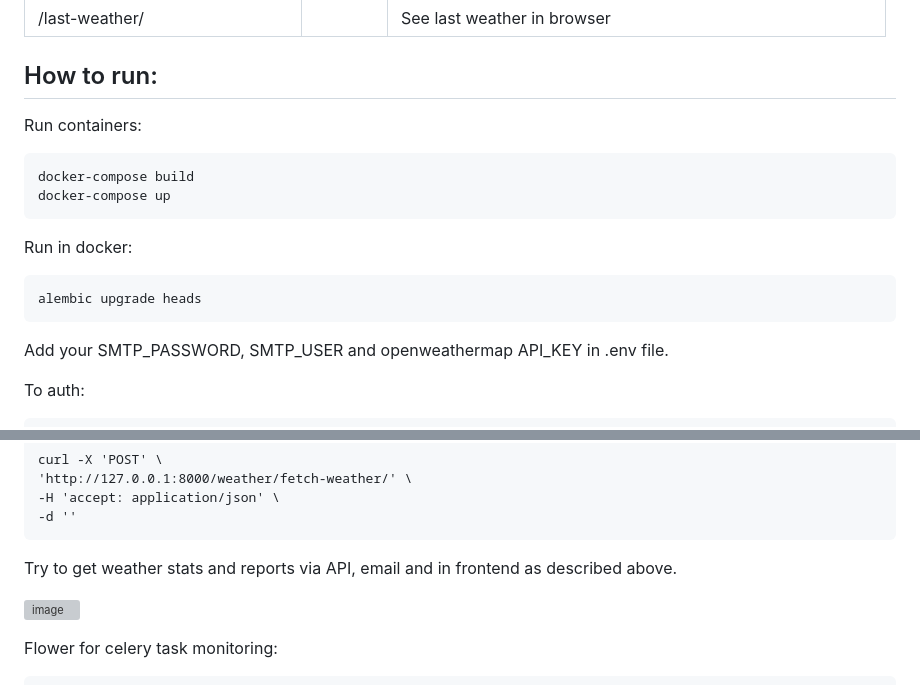
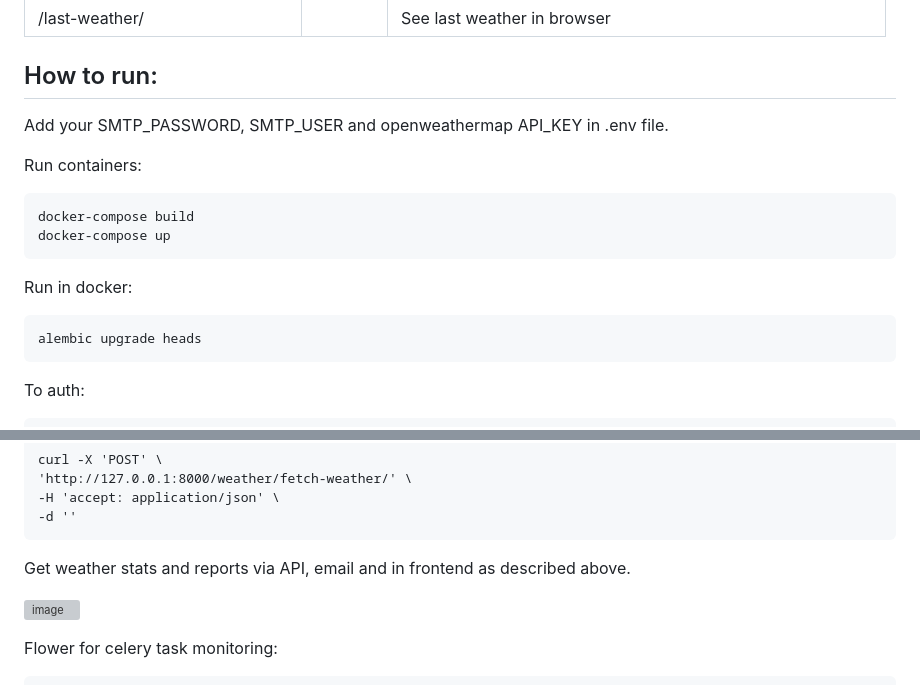
Before and after one commit to DmitryDubovikov/FastAPI-Weather, a Markdown page: README.md, 2 parts joined by grey strips. Rendered like a GitHub page; grey boxes are pictures that could not be loaded.

```diff
--- a/README.md
+++ b/README.md
@@ -49,6 +49,8 @@ User can add cities to DB to track its weather, fetch weather data for tracked c
 
 ## How to run:
 
+Add your SMTP_PASSWORD, SMTP_USER and openweathermap API_KEY in .env file.
+
 Run containers:
 
     docker-compose build
@@ -57,8 +59,6 @@ Run containers:
 Run in docker:
 
     alembic upgrade heads
-
-Add your SMTP_PASSWORD, SMTP_USER and openweathermap API_KEY in .env file.
 
 To auth:
 
@@ -84,7 +84,7 @@ Fetch weather data for tracked cities from openweathermap for several times:
     -H 'accept: application/json' \
     -d ''
 
-Try to get weather stats and reports via API, email and in frontend as described above.
+Get weather stats and reports via API, email and in frontend as described above.
 
 ![image](https://github.com/DmitryDubovikov/FastAPI/blob/main/browser.jpg)
 
```
